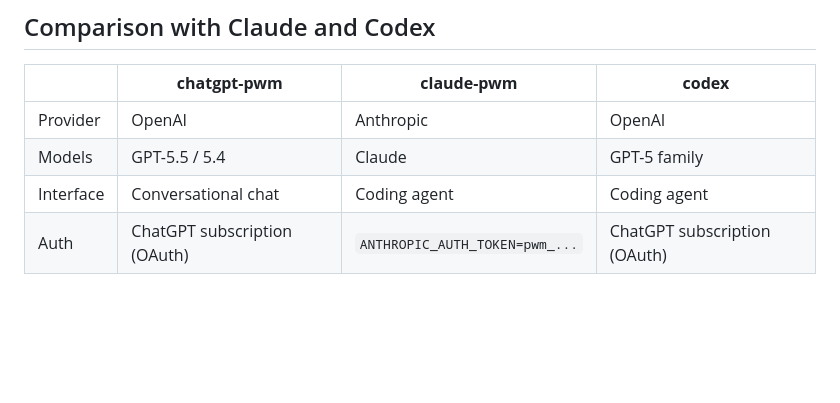
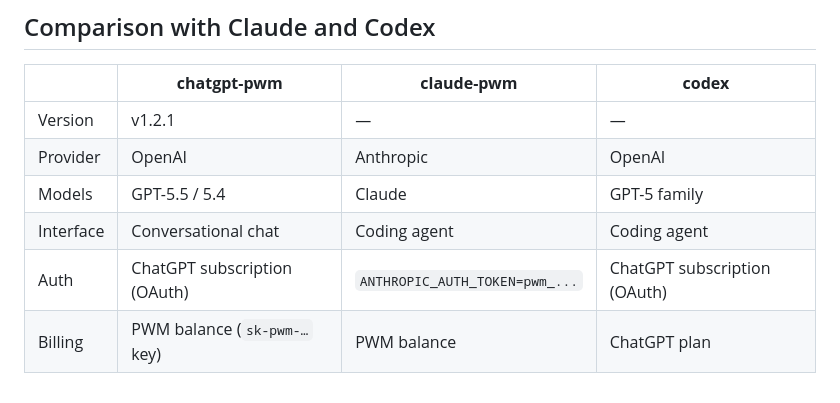
Before and after one commit to integritynoble/ChatGPT_PWM, a Markdown page: README.md, the part around the change. GitHub-like rendering; blank space fills up the shorter version.

Commit message:
docs: add version + billing rows to README comparison table

```diff
--- a/README.md
+++ b/README.md
@@ -134,7 +134,9 @@ Saved conversations live in `~/.chatgpt-pwm/conversations/`. Auth tokens are in
 
 | | **chatgpt-pwm** | **claude-pwm** | **codex** |
 |---|---|---|---|
+| Version | v1.2.1 | — | — |
 | Provider | OpenAI | Anthropic | OpenAI |
 | Models | GPT-5.5 / 5.4 | Claude | GPT-5 family |
 | Interface | Conversational chat | Coding agent | Coding agent |
 | Auth | ChatGPT subscription (OAuth) | `ANTHROPIC_AUTH_TOKEN=pwm_...` | ChatGPT subscription (OAuth) |
+| Billing | PWM balance (`sk-pwm-…` key) | PWM balance | ChatGPT plan |
```
